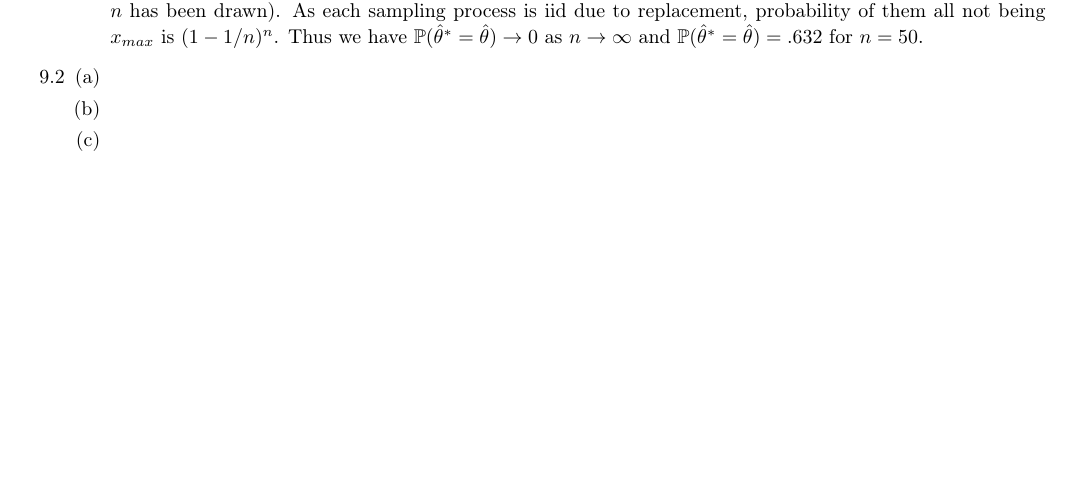
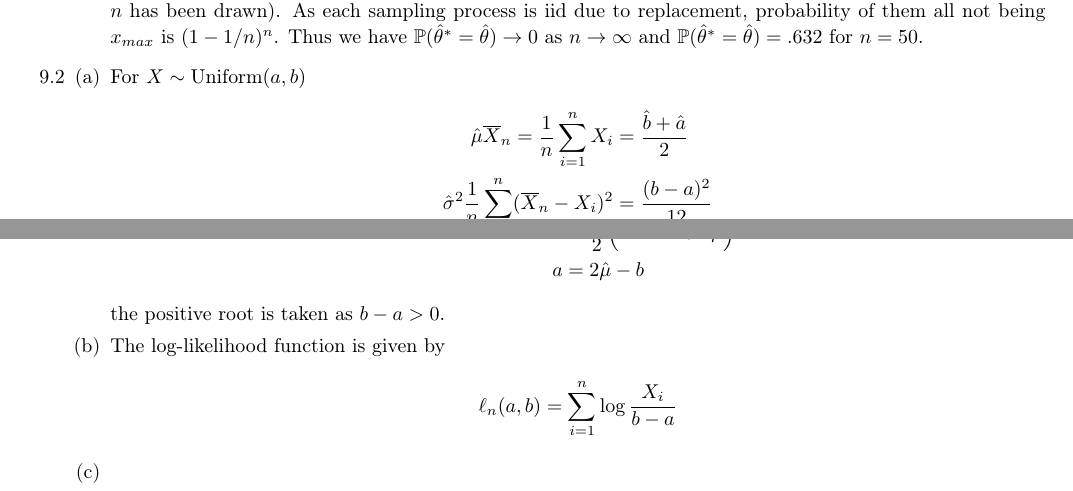
Before and after one commit to zunction/HomeworkTeX, a LaTeX problem sheet (Statistics/hw2.tex): part of page 2 of 2 before the commit and two parts of pages 2 and 3 of 3 after it, the two joined at a grey line, cut so that both start at the same text, the shorter picture padded with empty space. Compiled offline with pdfLaTeX.

Commit message:
started q9

```diff
--- a/Statistics/hw2.tex
+++ b/Statistics/hw2.tex
@@ -148,8 +148,22 @@ The second equality holds as $\mathbb{P}(\hat{\theta}^\ast \neq \hat{\theta})$ d
 \end{enumerate}
 \item[9.2]
 \begin{enumerate}[(a)]
-\item
-\item
+\item For $X \sim \text{Uniform}(a,b)$
+\begin{align*}
+\hat{\mu}\overline{X}_n=\frac{1}{n}\sum_{i=1}^{n}X_i&=\frac{\hat{b}+\hat{a}}{2}\\
+\hat{\sigma}^2\frac{1}{n}\sum_{i=1}^{n}(\overline{X}_n-X_i)^2&=\frac{(b-a)^2}{12}
+\end{align*}
+thus
+\begin{align*}
+(b-a)+(b+a) &= +\sqrt{12\hat{\sigma}^2}+2\hat{\mu}\\
+b &= \frac{1}{2}\left(\sqrt{12\hat{\sigma}^2}+2\hat{\mu}\right)\\
+a &=2\hat{\mu}-b
+\end{align*}
+the positive root is taken as $b-a>0$.
+\item The log-likelihood function is given by
+\begin{align*}
+\ell_n(a,b) = \sum_{i=1}^{n}\log \frac{X_i}{b-a}
+\end{align*}
 \item
 \item
 \end{enumerate}
```
Also changed, not shown: Statistics/hw2.pdf.
